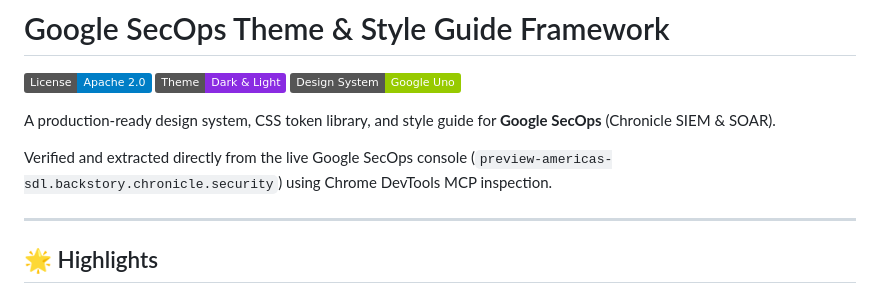
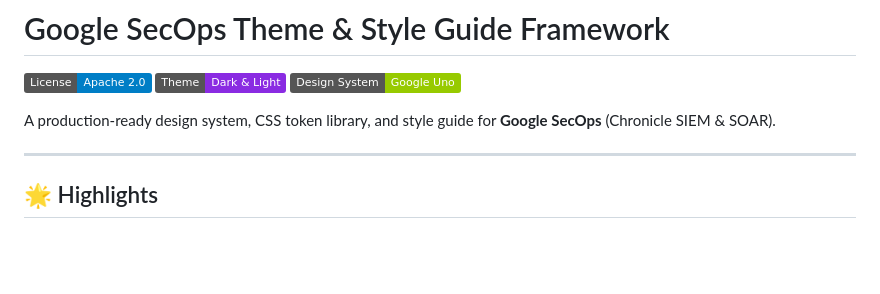
Before and after one commit to goog-cmmartin/secops_css, a Markdown page: README.md, the part around the change. Drawn GitHub-style; badges without logos; blank space fills up the shorter version.

Commit message:
feat: initial release of Google SecOps Theme and Style Guide

```diff
--- a/README.md
+++ b/README.md
@@ -5,8 +5,6 @@
 [![Design System](https://img.shields.io/badge/Design%20System-Google%20Uno-green.svg)](STYLE_GUIDE.md)
 
 A production-ready design system, CSS token library, and style guide for **Google SecOps** (Chronicle SIEM & SOAR).
-
-Verified and extracted directly from the live Google SecOps console (`preview-americas-sdl.backstory.chronicle.security`) using Chrome DevTools MCP inspection.
 
 ---
 
```
